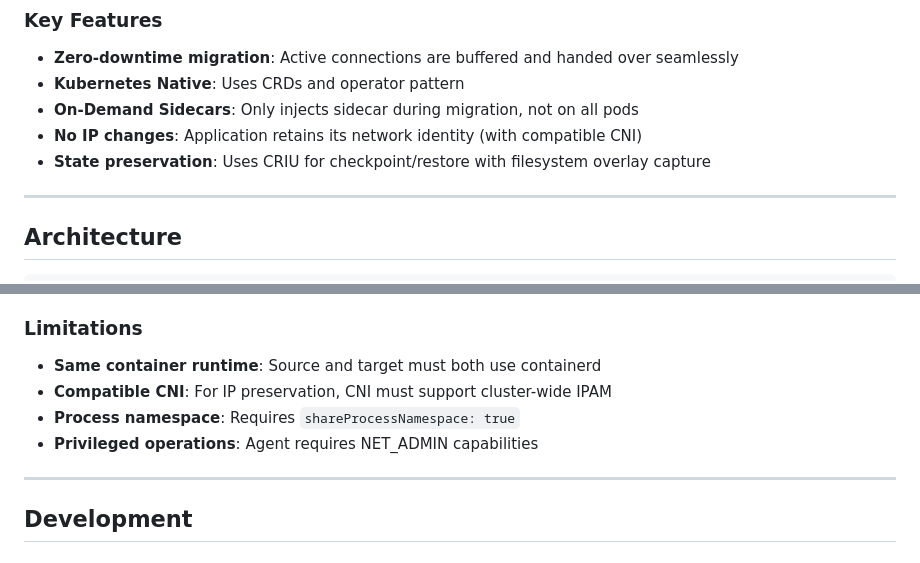
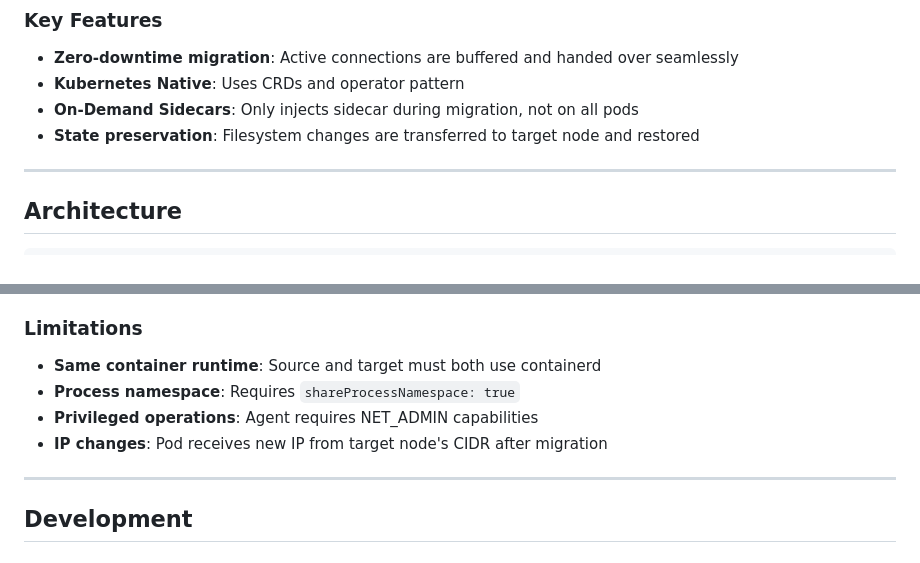
Before and after one commit to cloudnexus-io/transporter, a Markdown page: README.md, 2 parts joined by grey strips. Rendered like a GitHub page.

Commit message:
docs: fix misleading IP preservation claims in README
- Remove false claim about IP preservation with compatible CNI
- Update state preservation description to reflect filesystem transfer
- Add limitation about IP changes after migration

```diff
--- a/README.md
+++ b/README.md
@@ -29,8 +29,7 @@ Transporter implements **live pod migration** by:
 - **Zero-downtime migration**: Active connections are buffered and handed over seamlessly
 - **Kubernetes Native**: Uses CRDs and operator pattern
 - **On-Demand Sidecars**: Only injects sidecar during migration, not on all pods
-- **No IP changes**: Application retains its network identity (with compatible CNI)
-- **State preservation**: Uses CRIU for checkpoint/restore with filesystem overlay capture
+- **State preservation**: Filesystem changes are transferred to target node and restored
 
 ---
 
@@ -495,9 +494,9 @@ Transporter uses CRIU for checkpoint/restore. Key considerations:
 ### Limitations
 
 - **Same container runtime**: Source and target must both use containerd
-- **Compatible CNI**: For IP preservation, CNI must support cluster-wide IPAM
 - **Process namespace**: Requires `shareProcessNamespace: true`
 - **Privileged operations**: Agent requires NET_ADMIN capabilities
+- **IP changes**: Pod receives new IP from target node's CIDR after migration
 
 ---
 
```
